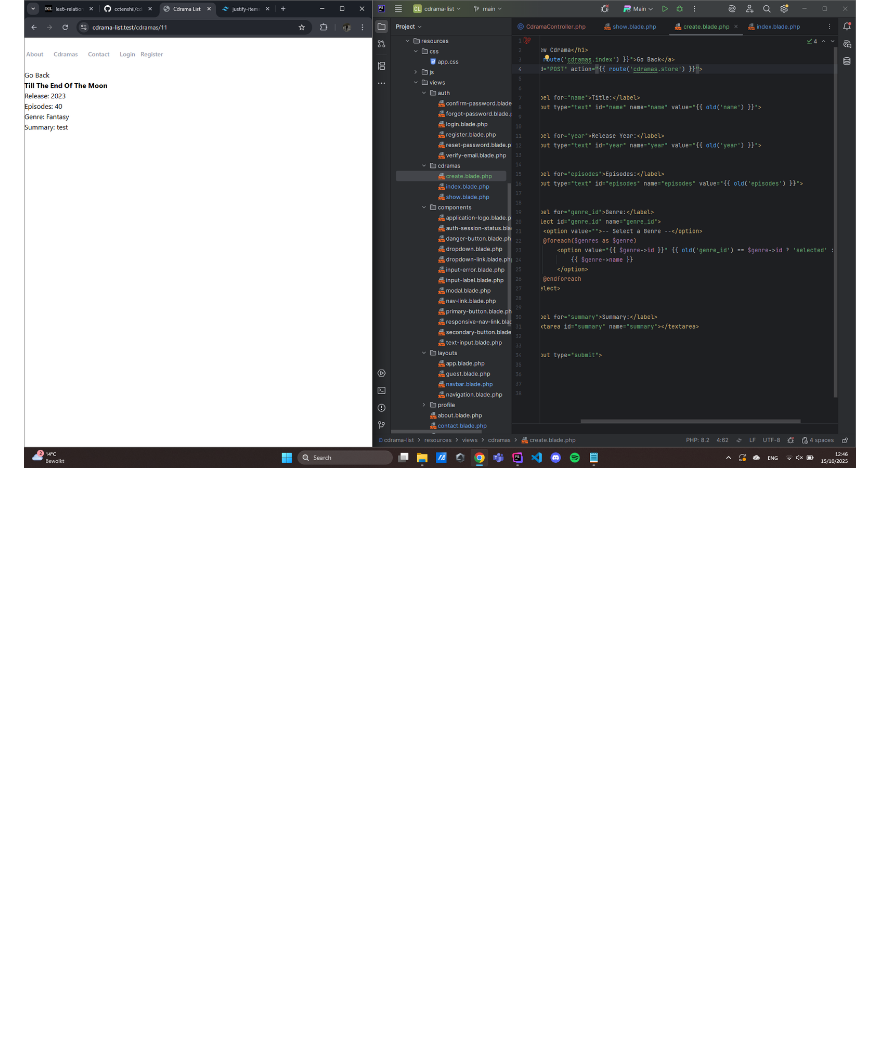
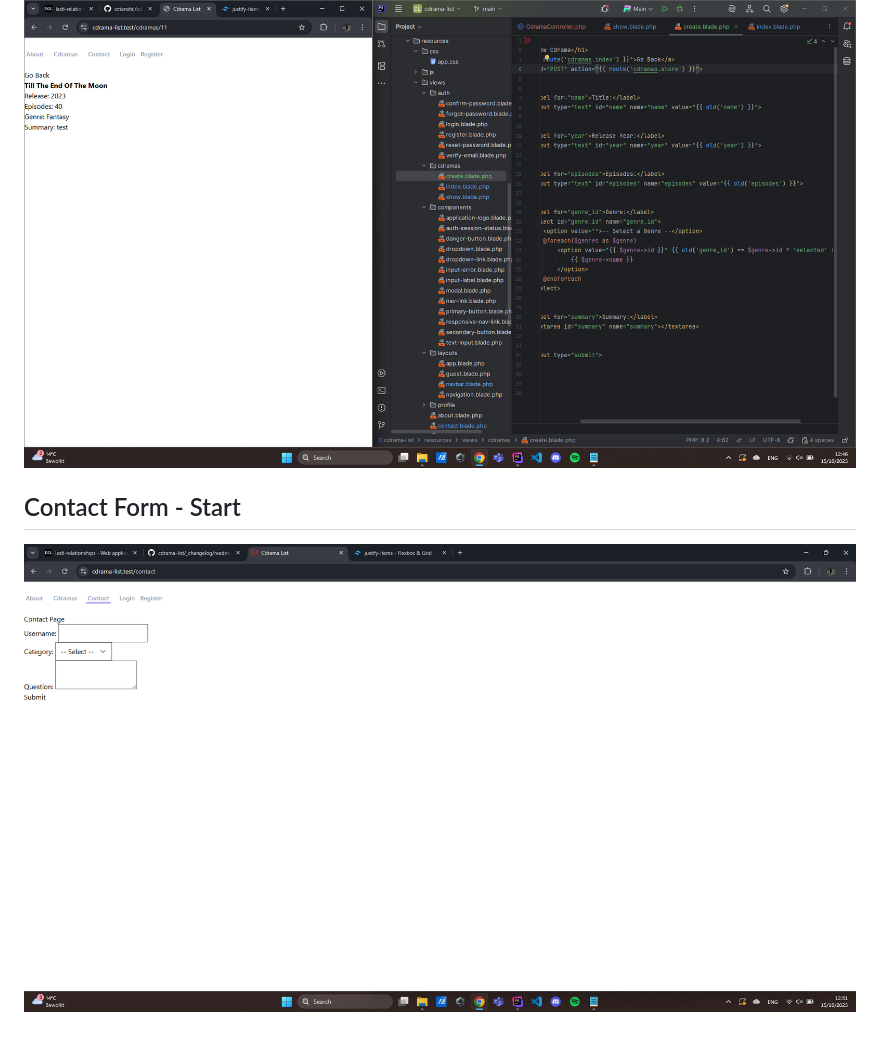
Before and after one commit to cctenshii/cdrama-list, a Markdown page: _changelog/readme.md, the part around one of its changes. Drawn GitHub-style; blank space fills up the shorter version.

```diff
--- a/_changelog/readme.md
+++ b/_changelog/readme.md
@@ -71,3 +72,6 @@ Als gebruiker wil ik een overzichtspagina met mijn “stats” (zoals aantal bek
 ### Formulier gemaakt en werkend
 ![CreateForm](images/SS-CreateForm.png)
 ![CreateForm](images/SS-CreateForm-Submitted.png)
+
+## Contact Form - Start
+![ContactForm](images/SS-ContactPage-Start.png)
```
Also changed, not shown: other parts of _changelog/readme.md (+1 -0 lines).
